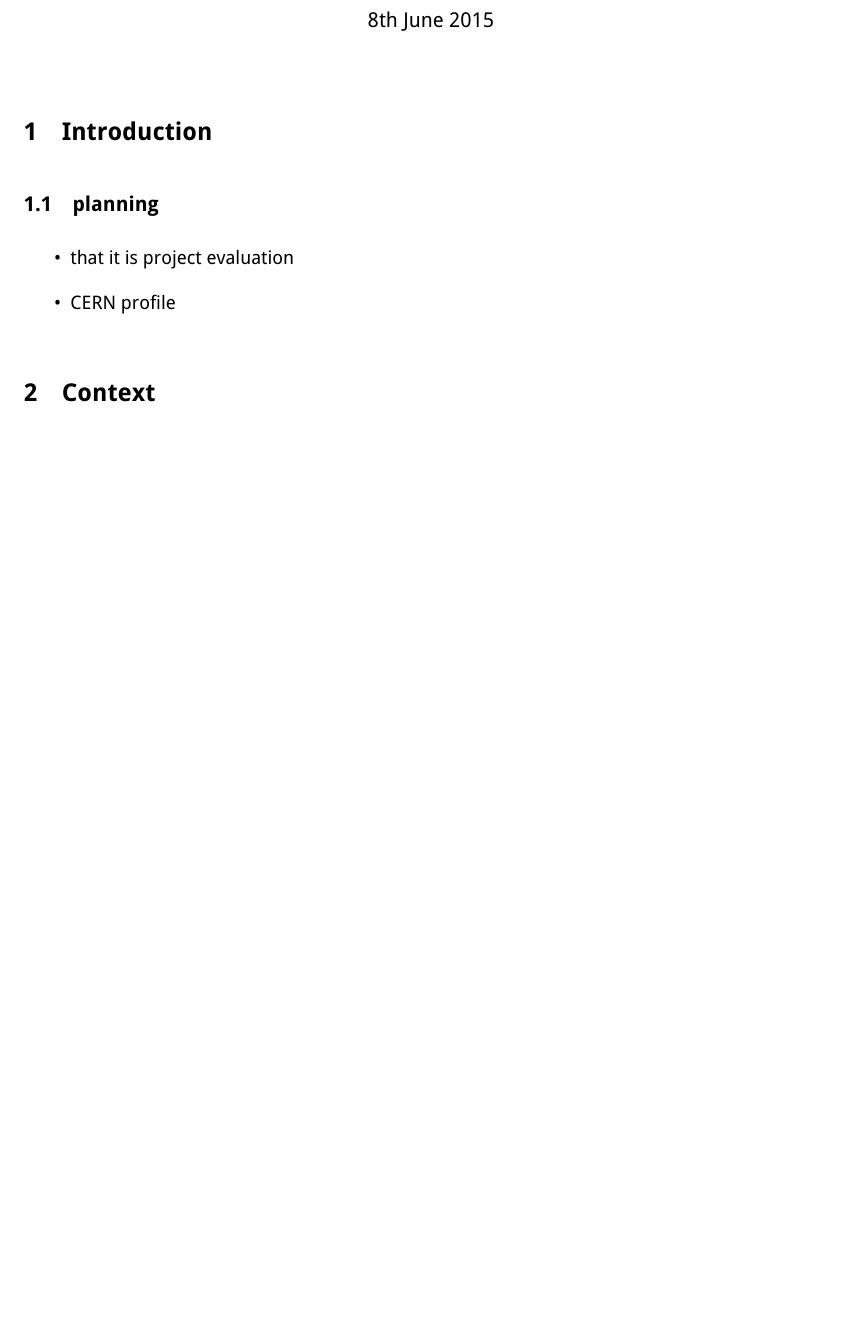
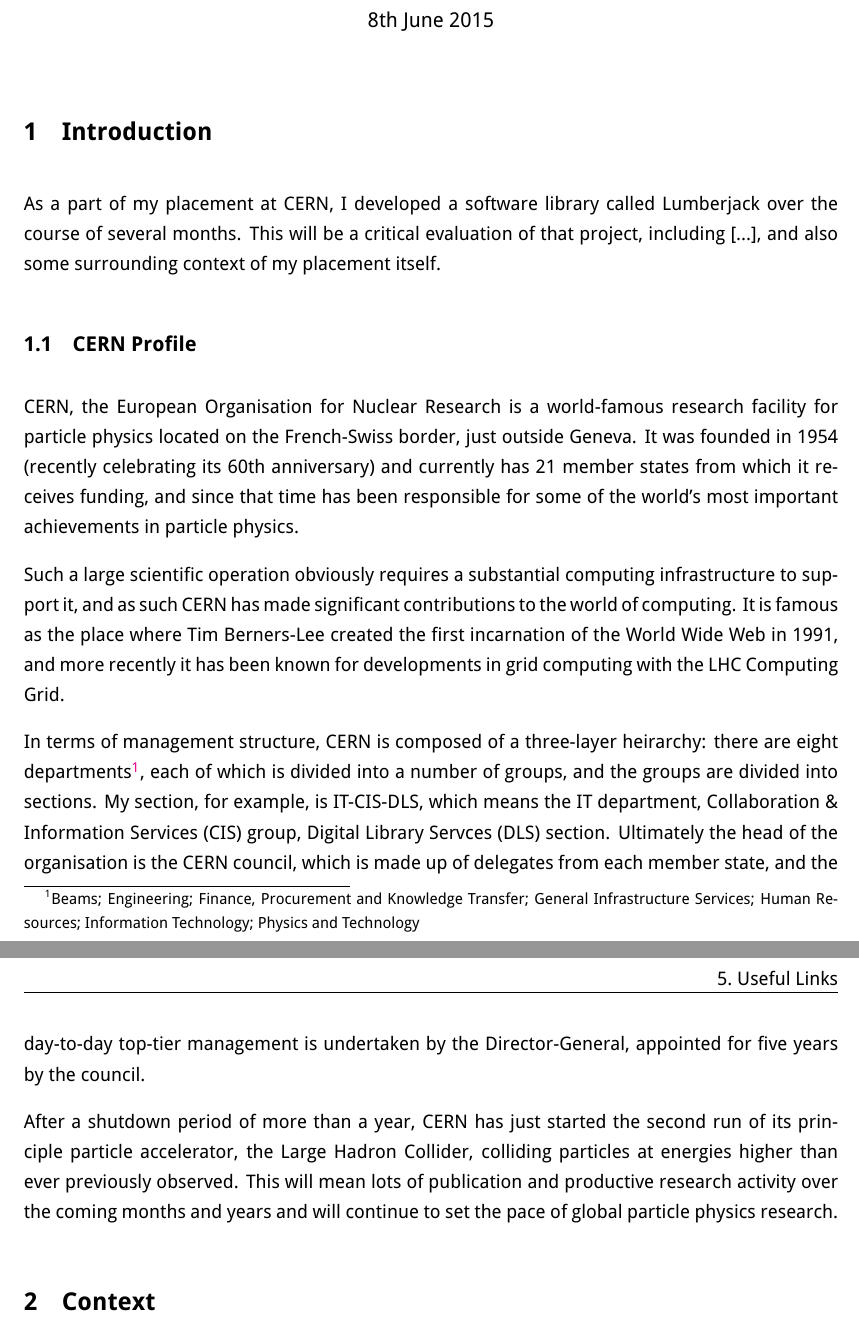
Before and after one commit to jmacmahon/cern-journal, a LaTeX document (project-report/project-report.tex): part of the page before the commit and two parts of pages 1 and 2 of 2 after it, the two joined at a grey line, cut so that both start at the same text, the shorter picture padded with empty space. Compiled offline with XeLaTeX.

Commit message:
project report: intro+cern profile

```diff
--- a/project-report/project-report.tex
+++ b/project-report/project-report.tex
@@ -21,12 +21,44 @@
 
 \section{Introduction}
 \label{sec:introduction}
+% TODO dot dot dot
+As a part of my placement at CERN, I developed a software library called
+Lumberjack over the course of several months.  This will be a critical
+evaluation of that project, including [...], and also some surrounding context
+of my placement itself.
 
-\subsection{planning}
-\begin{itemize}
-\item that it is project evaluation
-\item CERN profile
-\end{itemize}
+\subsection{CERN Profile}
+\label{sec:cern}
+CERN, the European Organisation for Nuclear Research is a world-famous research
+facility for particle physics located on the French-Swiss border, just outside
+Geneva.  It was founded in 1954 (recently celebrating its 60th anniversary) and
+currently has 21 member states from which it receives funding, and since that
+time has been responsible for some of the world's most important achievements
+in particle physics.
+
+Such a large scientific operation obviously requires a substantial computing
+infrastructure to support it, and as such CERN has made significant
+contributions to the world of computing.  It is famous as the place where Tim
+Berners-Lee created the first incarnation of the World Wide Web in 1991, and
+more recently it has been known for developments in grid computing with the LHC
+Computing Grid.
+
+In terms of management structure, CERN is composed of a three-layer heirarchy:
+there are eight departments\footnote{Beams; Engineering; Finance, Procurement
+  and Knowledge Transfer; General Infrastructure Services; Human Resources;
+  Information Technology; Physics and Technology}, each of which is divided
+into a number of groups, and the groups are divided into sections.  My section,
+for example, is IT-CIS-DLS, which means the IT department, Collaboration \&
+Information Services (CIS) group, Digital Library Servces (DLS) section.
+Ultimately the head of the organisation is the CERN council, which is made up
+of delegates from each member state, and the day-to-day top-tier management is
+undertaken by the Director-General, appointed for five years by the council.
+
+After a shutdown period of more than a year, CERN has just started the second
+run of its principle particle accelerator, the Large Hadron Collider, colliding
+particles at energies higher than ever previously observed.  This will mean
+lots of publication and productive research activity over the coming months and
+years and will continue to set the pace of global particle physics research.
 
 \section{Context}
 \label{sec:context}
```
Also changed, not shown: project-report/project-report.tex (6 more changed lines).
